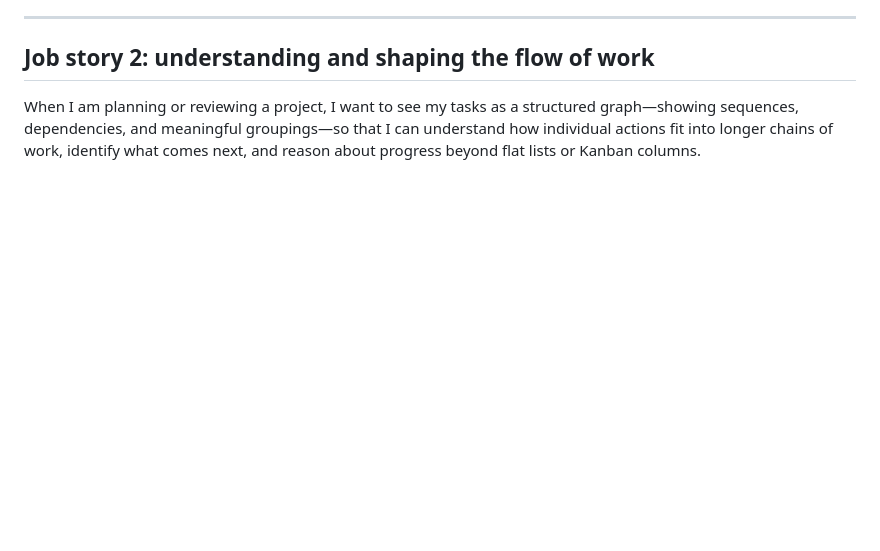
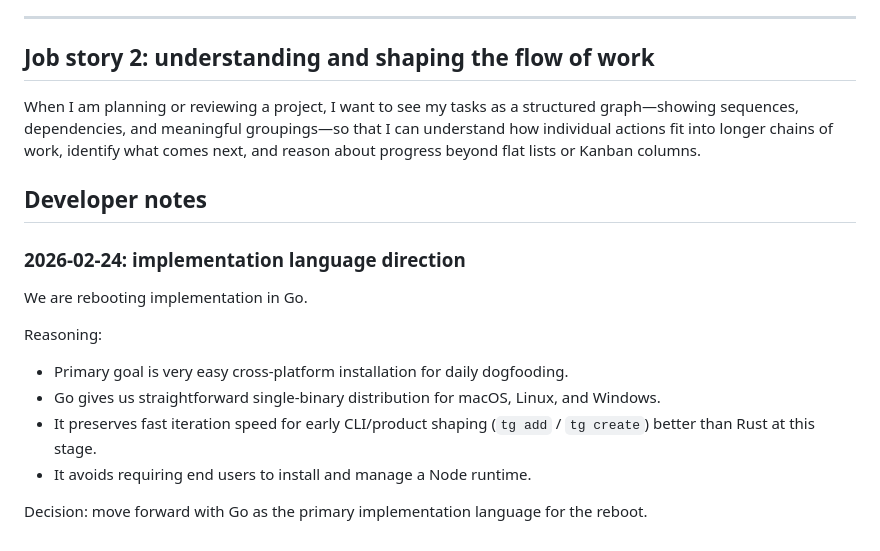
Before and after one commit to rufuspollock/taskgraph, a Markdown page: README.md, the part around the change. Rendered like a GitHub page; blank space fills up the shorter version.

Commit message:
docs: record Go reboot decision in developer notes

```diff
--- a/README.md
+++ b/README.md
@@ -60,3 +60,18 @@ When I start a work session and have a specific context (e.g. limited time, ener
 ## Job story 2: understanding and shaping the flow of work
 
 When I am planning or reviewing a project, I want to see my tasks as a structured graph—showing sequences, dependencies, and meaningful groupings—so that I can understand how individual actions fit into longer chains of work, identify what comes next, and reason about progress beyond flat lists or Kanban columns.
+
+## Developer notes
+
+### 2026-02-24: implementation language direction
+
+We are rebooting implementation in Go.
+
+Reasoning:
+
+- Primary goal is very easy cross-platform installation for daily dogfooding.
+- Go gives us straightforward single-binary distribution for macOS, Linux, and Windows.
+- It preserves fast iteration speed for early CLI/product shaping (`tg add` / `tg create`) better than Rust at this stage.
+- It avoids requiring end users to install and manage a Node runtime.
+
+Decision: move forward with Go as the primary implementation language for the reboot.
```
